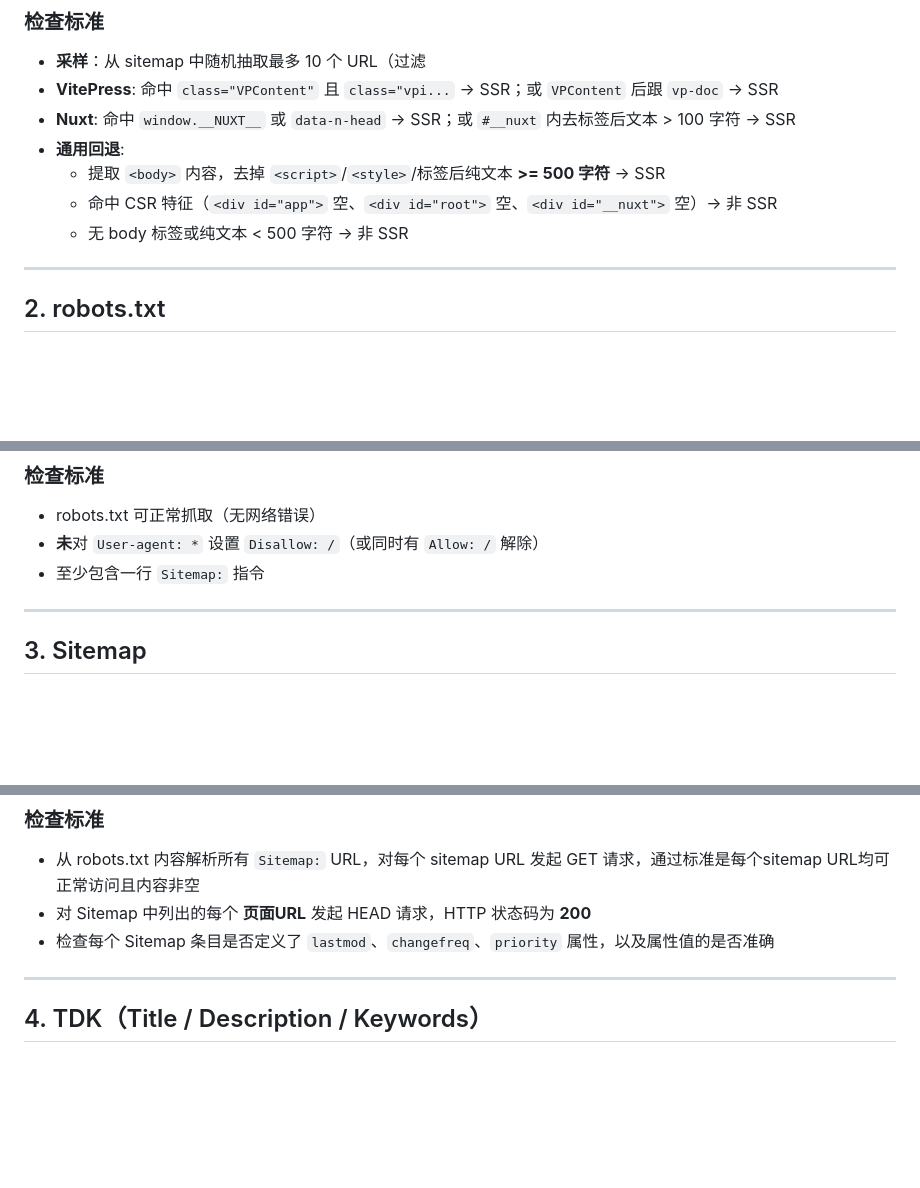
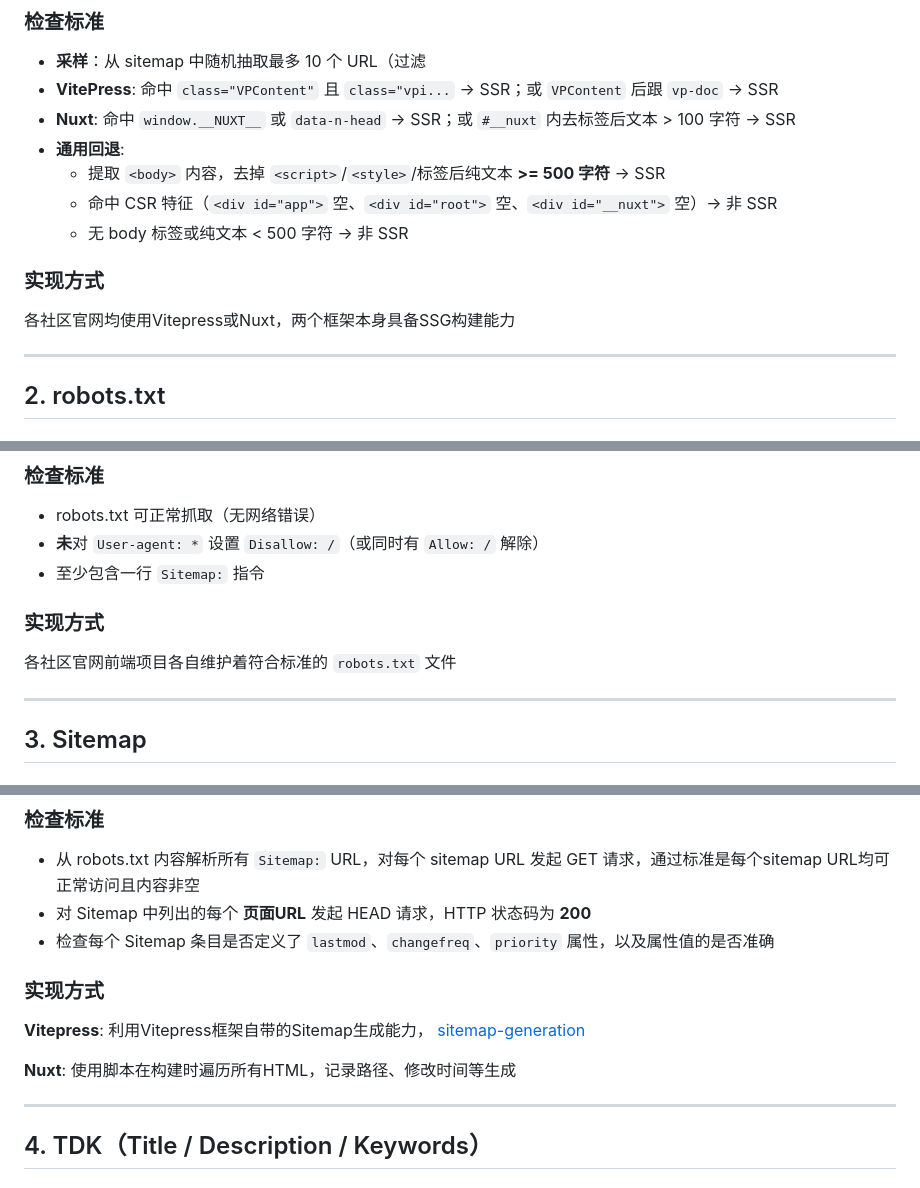
Before and after one commit to zjwmiao/daily-check, a Markdown page: docs/GEO-implement-detail.md, 3 parts joined by grey strips. GitHub-like rendering; blank space fills up the shorter version.

```diff
--- a/docs/GEO-implement-detail.md
+++ b/docs/GEO-implement-detail.md
@@ -44,6 +44,10 @@ GEO 场景下，多数 AI 抓取器**不执行 JavaScript**，CSR 页面被抓
   - 命中 CSR 特征（`<div id="app">` 空、`<div id="root">` 空、`<div id="__nuxt">` 空）→ 非 SSR
   - 无 body 标签或纯文本 < 500 字符 → 非 SSR
 
+### 实现方式
+
+各社区官网均使用Vitepress或Nuxt，两个框架本身具备SSG构建能力
+
 ---
 
 ## 2. robots.txt
@@ -66,6 +70,10 @@ GEO 场景下的关键风险：很多站点为防爬会对 `User-agent: *` 设
 - robots.txt 可正常抓取（无网络错误）
 - **未**对 `User-agent: *` 设置 `Disallow: /`（或同时有 `Allow: /` 解除）
 - 至少包含一行 `Sitemap:` 指令
+
+### 实现方式
+
+各社区官网前端项目各自维护着符合标准的 `robots.txt` 文件
 
 ---
 
@@ -92,6 +100,12 @@ GEO 场景下，sitemap 是 AI 抓取器发现页面的主要入口——多数
 - 对 Sitemap 中列出的每个 **页面URL** 发起 HEAD 请求，HTTP 状态码为 **200**
 - 检查每个 Sitemap 条目是否定义了 `lastmod`、`changefreq`、`priority` 属性，以及属性值的是否准确
 
+### 实现方式
+
+**Vitepress**: 利用Vitepress框架自带的Sitemap生成能力， [sitemap-generation](https://vitepress.dev/guide/sitemap-generation)
+
+**Nuxt**: 使用脚本在构建时遍历所有HTML，记录路径、修改时间等生成
+
 ---
 
 ## 4. TDK（Title / Description / Keywords）
```
Also changed, not shown: other parts of docs/GEO-implement-detail.md (+27 -11 lines).
